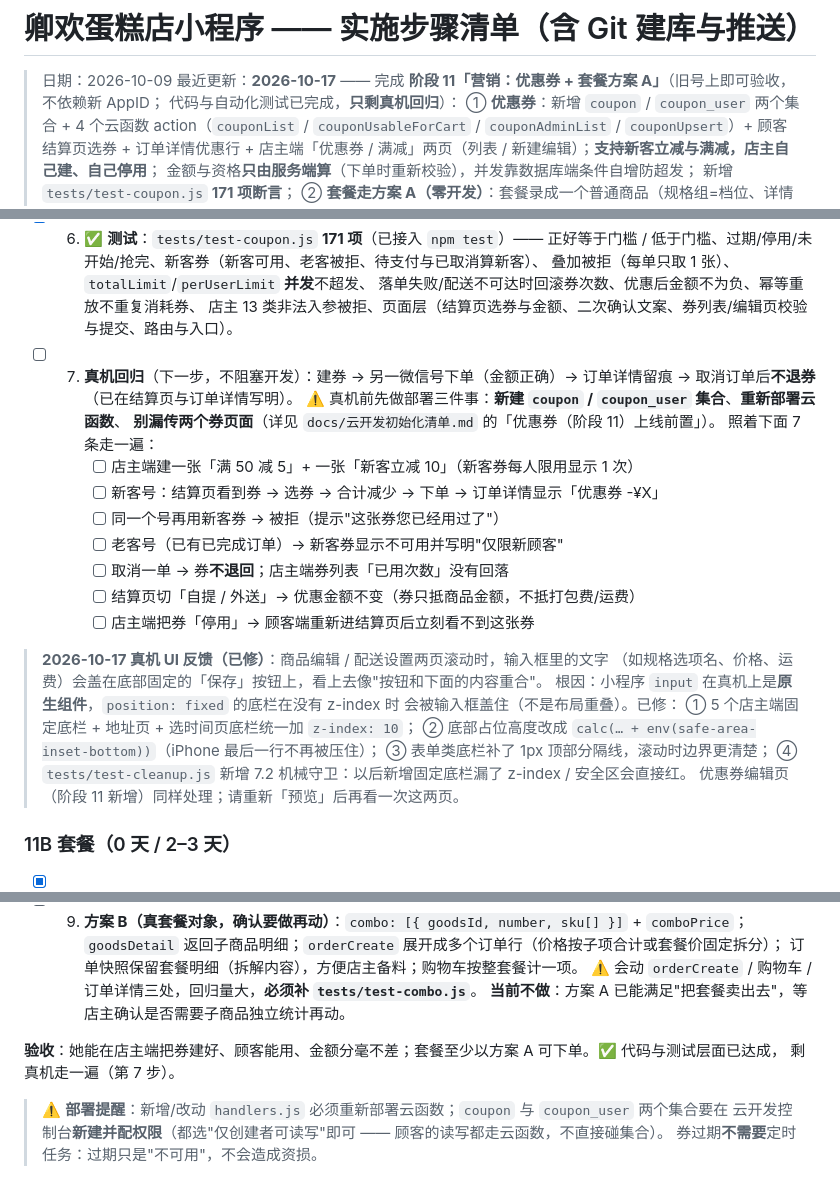
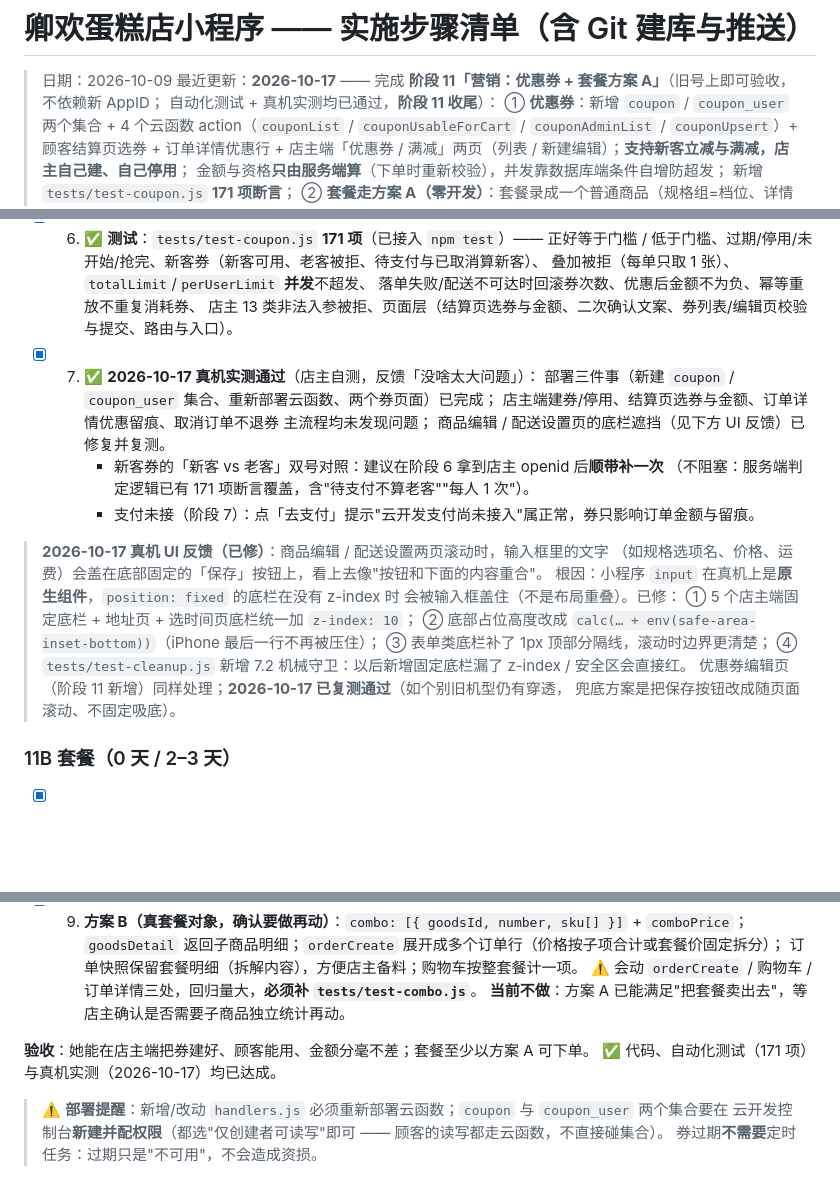
Before and after one commit to XiaoEnenenen/cake-, a Markdown page: 实施步骤清单.md, 3 parts joined by grey strips. Drawn GitHub-style; blank space fills up the shorter version.

Commit message:
docs: 阶段 11 真机实测通过（含底栏 UI 修复复测），阶段收尾

```diff
--- a/实施步骤清单.md
+++ b/实施步骤清单.md
@@ -2,7 +2,7 @@
 
 > 日期：2026-10-09
 > 最近更新：**2026-10-17** —— 完成 **阶段 11「营销：优惠券 + 套餐方案 A」**（旧号上即可验收，不依赖新 AppID；
-> 代码与自动化测试已完成，**只剩真机回归**）：
+> 自动化测试 + 真机实测均已通过，**阶段 11 收尾**）：
 > ① **优惠券**：新增 `coupon` / `coupon_user` 两个集合 + 4 个云函数 action（`couponList` /
 > `couponUsableForCart` / `couponAdminList` / `couponUpsert`）+ 顾客结算页选券 + 订单详情优惠行 +
 > 店主端「优惠券 / 满减」两页（列表 / 新建编辑）；**支持新客立减与满减，店主自己建、自己停用**；
@@ -976,18 +976,13 @@ git status --short -b    # 应是 "## main...origin/main"（不再有 ahead）
       叠加被拒（每单只取 1 张）、`totalLimit`/`perUserLimit` **并发**不超发、
       落单失败/配送不可达时回滚券次数、优惠后金额不为负、幂等重放不重复消耗券、
       店主 13 类非法入参被拒、页面层（结算页选券与金额、二次确认文案、券列表/编辑页校验与提交、路由与入口）。
-- [ ] 7. **真机回归**（下一步，不阻塞开发）：建券 → 另一微信号下单（金额正确）→ 订单详情留痕 →
-      取消订单后**不退券**（已在结算页与订单详情写明）。
-      ⚠️ 真机前先做部署三件事：**新建 `coupon` / `coupon_user` 集合**、**重新部署云函数**、
-      **别漏传两个券页面**（详见 `docs/云开发初始化清单.md` 的「优惠券（阶段 11）上线前置」）。
-      照着下面 7 条走一遍：
-      - [ ] 店主端建一张「满 50 减 5」+ 一张「新客立减 10」（新客券每人限用显示 1 次）
-      - [ ] 新客号：结算页看到券 → 选券 → 合计减少 → 下单 → 订单详情显示「优惠券 -¥X」
-      - [ ] 同一个号再用新客券 → 被拒（提示"这张券您已经用过了"）
-      - [ ] 老客号（已有已完成订单）→ 新客券显示不可用并写明"仅限新顾客"
-      - [ ] 取消一单 → 券**不退回**；店主端券列表「已用次数」没有回落
-      - [ ] 结算页切「自提 / 外送」→ 优惠金额不变（券只抵商品金额，不抵打包费/运费）
-      - [ ] 店主端把券「停用」→ 顾客端重新进结算页后立刻看不到这张券
+- [x] 7. ✅ **2026-10-17 真机实测通过**（店主自测，反馈「没啥太大问题」）：
+      部署三件事（新建 `coupon` / `coupon_user` 集合、重新部署云函数、两个券页面）已完成；
+      店主端建券/停用、结算页选券与金额、订单详情优惠留痕、取消订单不退券 主流程均未发现问题；
+      商品编辑 / 配送设置页的底栏遮挡（见下方 UI 反馈）已修复并复测。
+      - 新客券的「新客 vs 老客」双号对照：建议在阶段 6 拿到店主 openid 后**顺带补一次**
+        （不阻塞：服务端判定逻辑已有 171 项断言覆盖，含"待支付不算老客""每人 1 次"）。
+      - 支付未接（阶段 7）：点「去支付」提示"云开发支付尚未接入"属正常，券只影响订单金额与留痕。
 
 > **2026-10-17 真机 UI 反馈（已修）**：商品编辑 / 配送设置两页滚动时，输入框里的文字
 > （如规格选项名、价格、运费）会盖在底部固定的「保存」按钮上，看上去像"按钮和下面的内容重合"。
@@ -997,7 +992,8 @@ git status --short -b    # 应是 "## main...origin/main"（不再有 ahead）
 > ② 底部占位高度改成 `calc(… + env(safe-area-inset-bottom))`（iPhone 最后一行不再被压住）；
 > ③ 表单类底栏补了 1px 顶部分隔线，滚动时边界更清楚；
 > ④ `tests/test-cleanup.js` 新增 7.2 机械守卫：以后新增固定底栏漏了 z-index / 安全区会直接红。
-> 优惠券编辑页（阶段 11 新增）同样处理；请重新「预览」后再看一次这两页。
+> 优惠券编辑页（阶段 11 新增）同样处理；**2026-10-17 已复测通过**（如个别旧机型仍有穿透，
+> 兜底方案是把保存按钮改成随页面滚动、不固定吸底）。
 
 ### 11B 套餐（0 天 / 2–3 天）
 
@@ -1014,8 +1010,8 @@ git status --short -b    # 应是 "## main...origin/main"（不再有 ahead）
       ⚠️ 会动 `orderCreate` / 购物车 / 订单详情三处，回归量大，**必须补 `tests/test-combo.js`**。
       **当前不做**：方案 A 已能满足"把套餐卖出去"，等店主确认是否需要子商品独立统计再动。
 
-**验收**：她能在店主端把券建好、顾客能用、金额分毫不差；套餐至少以方案 A 可下单。✅ 代码与测试层面已达成，
-剩真机走一遍（第 7 步）。
+**验收**：她能在店主端把券建好、顾客能用、金额分毫不差；套餐至少以方案 A 可下单。
+✅ 代码、自动化测试（171 项）与真机实测（2026-10-17）均已达成。
 
 > ⚠️ **部署提醒**：新增/改动 `handlers.js` 必须重新部署云函数；`coupon` 与 `coupon_user` 两个集合要在
 > 云开发控制台**新建并配权限**（都选"仅创建者可读写"即可 —— 顾客的读写都走云函数，不直接碰集合）。
```
Also changed, not shown: other parts of 实施步骤清单.md (+2 -2 lines).
